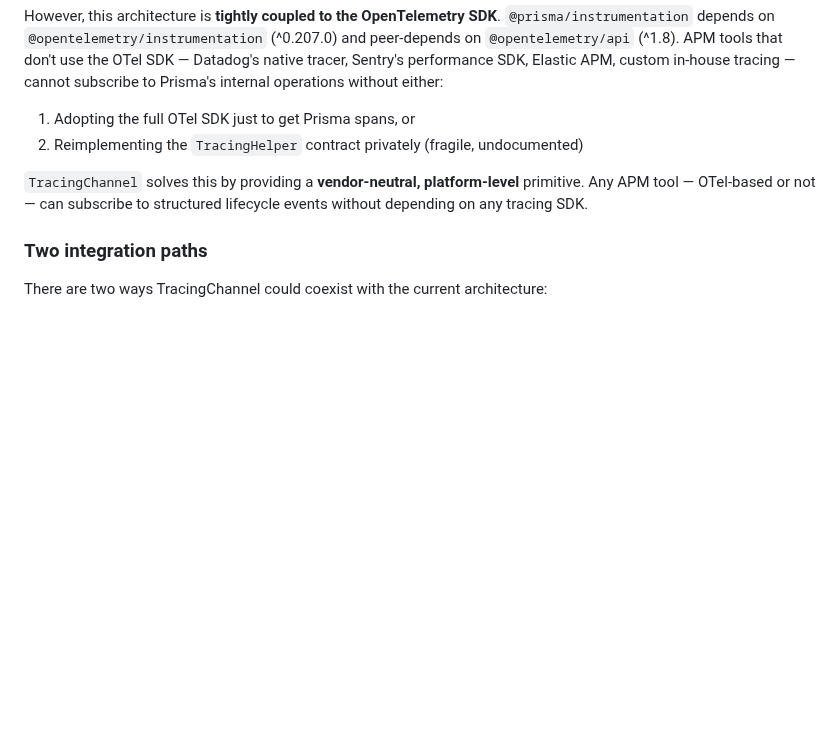
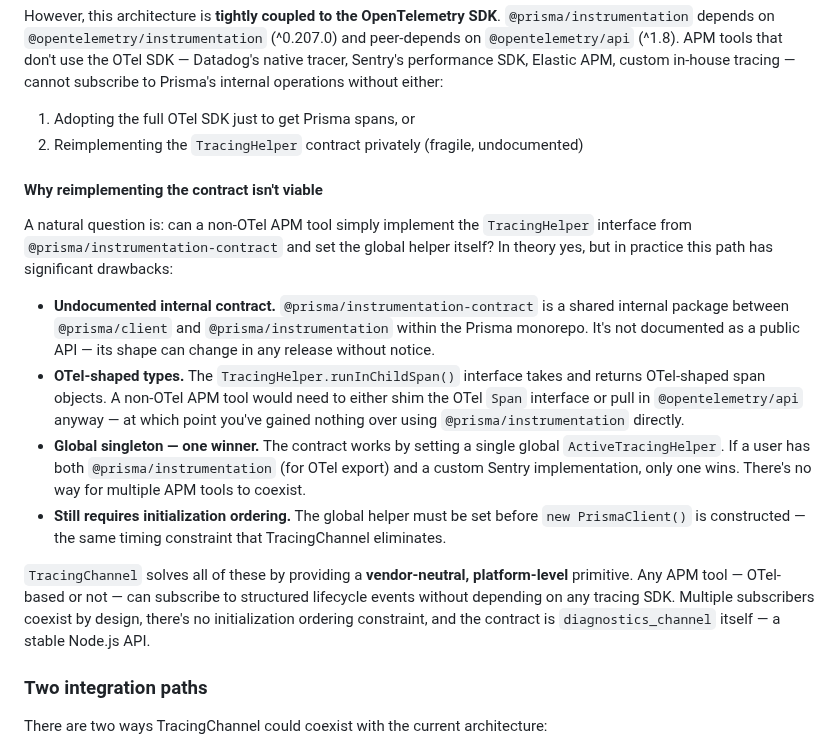
Before and after one commit to getsentry/js-tracing-channels-proposals, a Markdown page: proposals/prisma.md, the part around the change. Rendered like a GitHub page; blank space fills up the shorter version.

Commit message:
docs: add contract viability analysis to Prisma proposal and update tracker
Co-Authored-By: Claude Opus 4.6 (1M context) <noreply@anthropic.com>

```diff
--- a/proposals/prisma.md
+++ b/proposals/prisma.md
@@ -17,7 +17,16 @@ However, this architecture is **tightly coupled to the OpenTelemetry SDK**. `@pr
 1. Adopting the full OTel SDK just to get Prisma spans, or
 2. Reimplementing the `TracingHelper` contract privately (fragile, undocumented)
 
-`TracingChannel` solves this by providing a **vendor-neutral, platform-level** primitive. Any APM tool — OTel-based or not — can subscribe to structured lifecycle events without depending on any tracing SDK.
+#### Why reimplementing the contract isn't viable
+
+A natural question is: can a non-OTel APM tool simply implement the `TracingHelper` interface from `@prisma/instrumentation-contract` and set the global helper itself? In theory yes, but in practice this path has significant drawbacks:
+
+- **Undocumented internal contract.** `@prisma/instrumentation-contract` is a shared internal package between `@prisma/client` and `@prisma/instrumentation` within the Prisma monorepo. It's not documented as a public API — its shape can change in any release without notice.
+- **OTel-shaped types.** The `TracingHelper.runInChildSpan()` interface takes and returns OTel-shaped span objects. A non-OTel APM tool would need to either shim the OTel `Span` interface or pull in `@opentelemetry/api` anyway — at which point you've gained nothing over using `@prisma/instrumentation` directly.
+- **Global singleton — one winner.** The contract works by setting a single global `ActiveTracingHelper`. If a user has both `@prisma/instrumentation` (for OTel export) and a custom Sentry implementation, only one wins. There's no way for multiple APM tools to coexist.
+- **Still requires initialization ordering.** The global helper must be set before `new PrismaClient()` is constructed — the same timing constraint that TracingChannel eliminates.
+
+`TracingChannel` solves all of these by providing a **vendor-neutral, platform-level** primitive. Any APM tool — OTel-based or not — can subscribe to structured lifecycle events without depending on any tracing SDK. Multiple subscribers coexist by design, there's no initialization ordering constraint, and the contract is `diagnostics_channel` itself — a stable Node.js API.
 
 ### Two integration paths
 
```
Also changed, not shown: TRACKER.md (+4 -4 lines).
